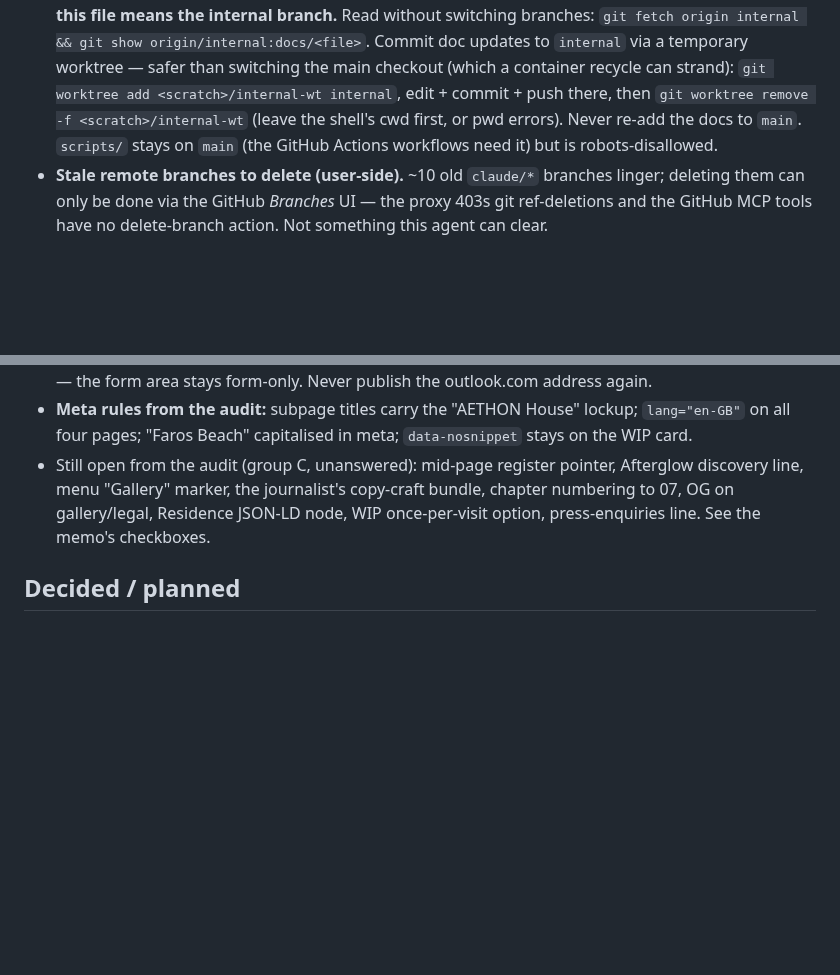
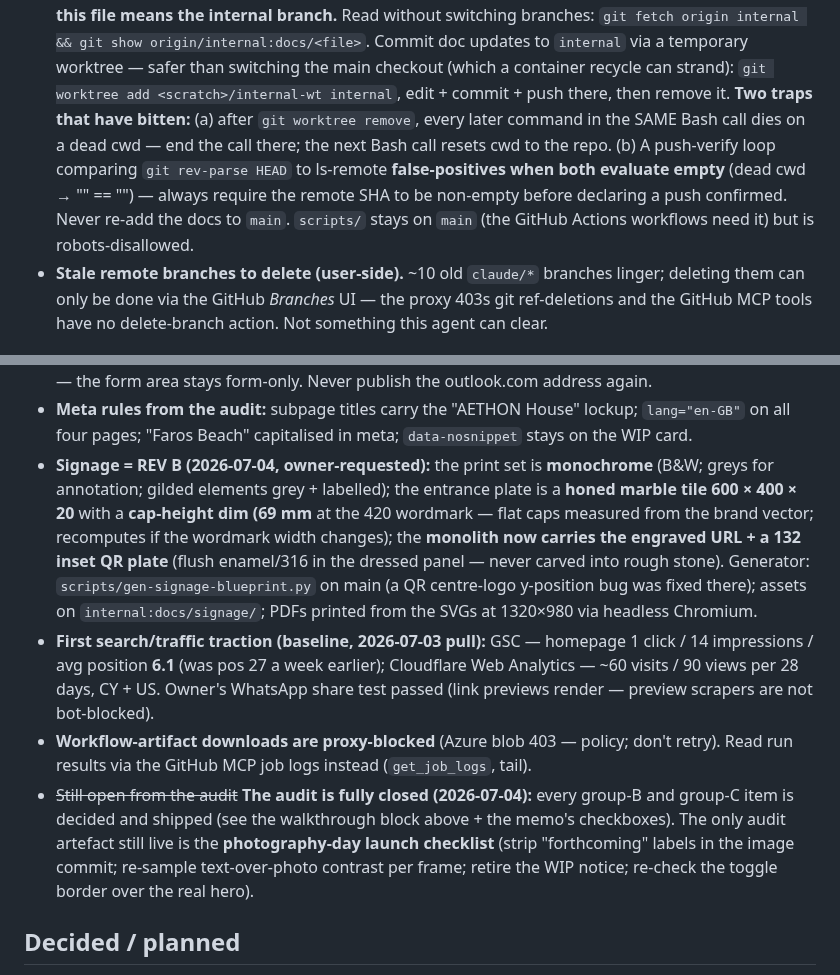
Before and after one commit to passion-droid/aethon, a Markdown page: CLAUDE.md, 2 parts joined by grey strips. Rendered like a GitHub page; blank space fills up the shorter version.

Commit message:
Wrap-up: worktree/push-verify traps, signage REV B state, traction baseline, audit closed
Co-Authored-By: Claude Fable 5 <noreply@anthropic.com>
Claude-Session: https://claude.ai/code/session_01TyykMCSqXPSV1APMkzWbZG

```diff
--- a/CLAUDE.md
+++ b/CLAUDE.md
@@ -114,8 +114,11 @@ impression and the mobile layout matter.
   `git fetch origin internal && git show origin/internal:docs/<file>`. Commit doc updates to
   `internal` via a temporary worktree — safer than switching the main checkout (which a container
   recycle can strand): `git worktree add <scratch>/internal-wt internal`, edit + commit + push
-  there, then `git worktree remove -f <scratch>/internal-wt` (leave the shell's cwd first, or pwd
-  errors). Never re-add the docs to `main`. `scripts/`
+  there, then remove it. **Two traps that have bitten:** (a) after `git worktree remove`, every
+  later command in the SAME Bash call dies on a dead cwd — end the call there; the next Bash call
+  resets cwd to the repo. (b) A push-verify loop comparing `git rev-parse HEAD` to ls-remote
+  **false-positives when both evaluate empty** (dead cwd → "" == "") — always require the remote
+  SHA to be non-empty before declaring a push confirmed. Never re-add the docs to `main`. `scripts/`
   stays on `main` (the GitHub Actions workflows need it) but is robots-disallowed.
 - **Stale remote branches to delete (user-side).** ~10 old `claude/*` branches linger; deleting them
   can only be done via the GitHub *Branches* UI — the proxy 403s git ref-deletions and the GitHub MCP
@@ -353,10 +356,25 @@ is allowed (the V&A / Six Senses corrective) — restraint, not coldness.
   form-only. Never publish the outlook.com address again.
 - **Meta rules from the audit:** subpage titles carry the "AETHON House" lockup; `lang="en-GB"`
   on all four pages; "Faros Beach" capitalised in meta; `data-nosnippet` stays on the WIP card.
-- Still open from the audit (group C, unanswered): mid-page register pointer, Afterglow discovery
-  line, menu "Gallery" marker, the journalist's copy-craft bundle, chapter numbering to 07, OG on
-  gallery/legal, Residence JSON-LD node, WIP once-per-visit option, press-enquiries line. See the
-  memo's checkboxes.
+- **Signage = REV B (2026-07-04, owner-requested):** the print set is **monochrome** (B&W;
+  greys for annotation; gilded elements grey + labelled); the entrance plate is a **honed marble
+  tile 600 × 400 × 20** with a **cap-height dim (69 mm** at the 420 wordmark — flat caps measured
+  from the brand vector; recomputes if the wordmark width changes); the **monolith now carries the
+  engraved URL + a 132 inset QR plate** (flush enamel/316 in the dressed panel — never carved into
+  rough stone). Generator: `scripts/gen-signage-blueprint.py` on main (a QR centre-logo y-position
+  bug was fixed there); assets on `internal:docs/signage/`; PDFs printed from the SVGs at
+  1320×980 via headless Chromium.
+- **First search/traffic traction (baseline, 2026-07-03 pull):** GSC — homepage 1 click /
+  14 impressions / avg position **6.1** (was pos 27 a week earlier); Cloudflare Web Analytics —
+  ~60 visits / 90 views per 28 days, CY + US. Owner's WhatsApp share test passed (link previews
+  render — preview scrapers are not bot-blocked).
+- **Workflow-artifact downloads are proxy-blocked** (Azure blob 403 — policy; don't retry). Read
+  run results via the GitHub MCP job logs instead (`get_job_logs`, tail).
+- ~~Still open from the audit~~ **The audit is fully closed (2026-07-04):** every group-B and
+  group-C item is decided and shipped (see the walkthrough block above + the memo's checkboxes).
+  The only audit artefact still live is the **photography-day launch checklist** (strip
+  "forthcoming" labels in the image commit; re-sample text-over-photo contrast per frame; retire
+  the WIP notice; re-check the toggle border over the real hero).
 
 ## Decided / planned
 - **Floor plans:** a conceptual *Plan* section after *The architecture* — atmospheric,
```
